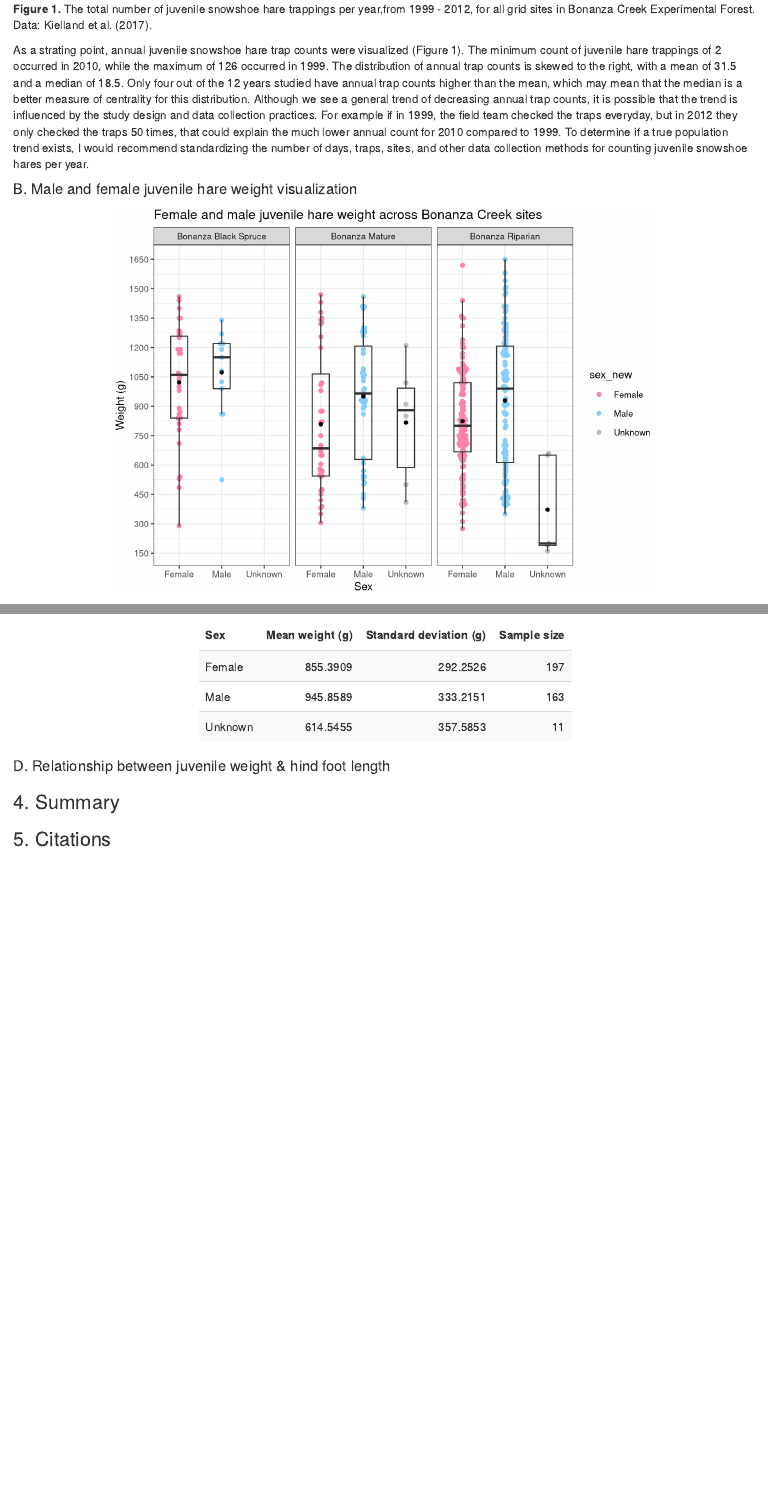
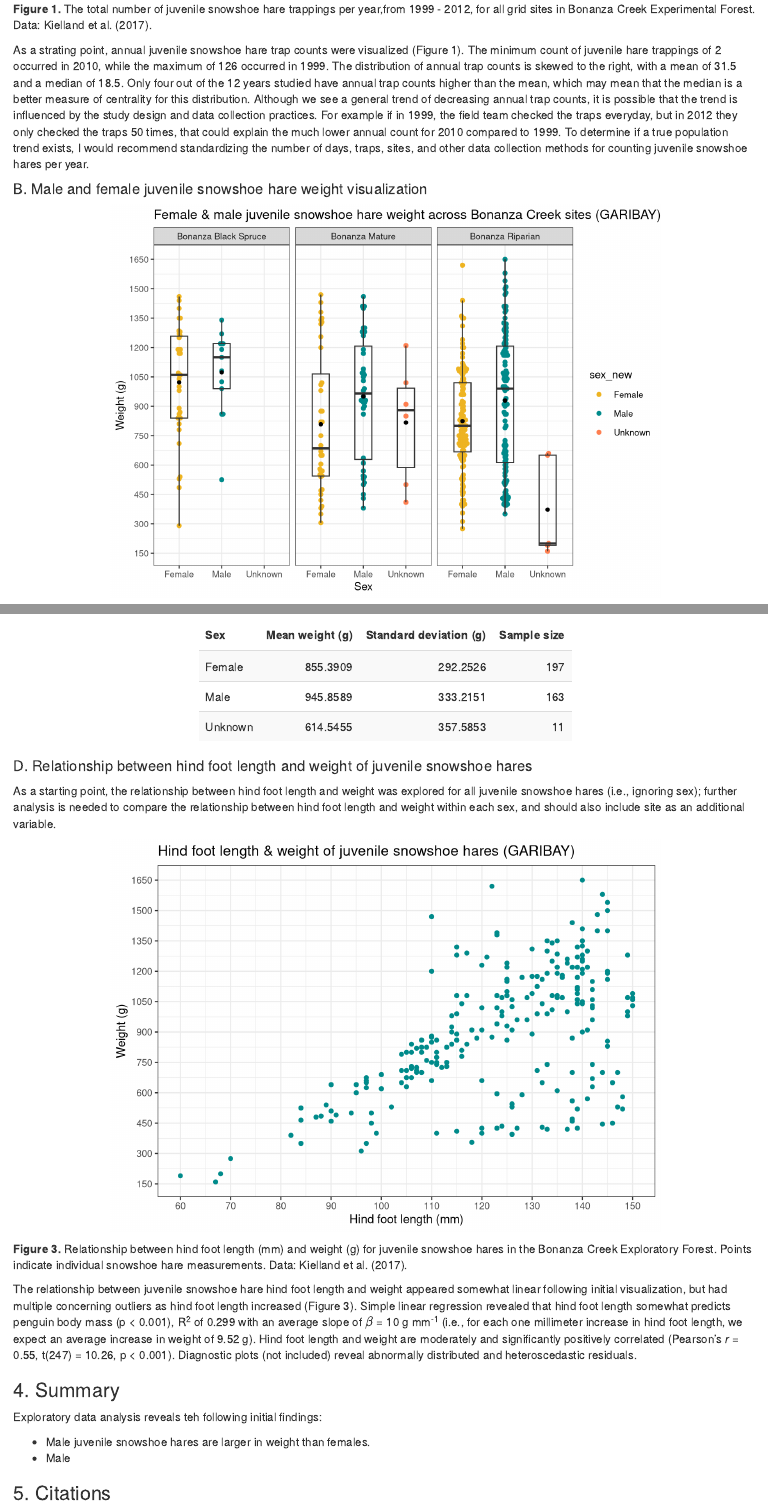
Before and after one commit to karlgaribay/206-assignment4, an R Markdown document (src/a4_task2_karla_garibay.Rmd): the page in a window 1100 px wide, from 820 px down, and a second part further down, joined at a grey line. Rendered offline with R 4.5, knitr and Pandoc, with nearby package versions; some code elsewhere in the file could not run offline.

Commit message:
completed iii and iv

````diff
--- a/src/a4_task2_karla_garibay.Rmd
+++ b/src/a4_task2_karla_garibay.Rmd
@@ -63,21 +67,23 @@ counts_stats <- hares_counts %>%
             median_count = median(n))
 ```
 
-#### B. Male and female juvenile hare weight visualization
+#### B. Male and female juvenile snowshoe hare weight visualization
 
 ```{r, fig.align="center"}
+#Create subset of juvenile hares
 juvenile_hares <- bonanza_hares %>%
   filter(age == "j") %>%
-  mutate(sex_new = case_when(sex == "f" ~ "Female",
+  mutate(sex_new = case_when(sex == "f" ~ "Female", #create more descriptive sex column
                              sex == "m" ~ "Male",
                              TRUE ~ "Unknown"))
 
+#Plot female, male, and unknown juvenile hare weights using ggplot_beeswarm for each sample site
 p <- ggplot(data = juvenile_hares,
        aes(x = sex_new,
            y = weight)) +
   geom_beeswarm(aes(color = sex_new)) +
-  scale_color_manual(values = c("palevioletred1", "lightskyblue", "grey")) +
-  geom_boxplot(fill = NA, width = 0.4, outlier.color = NA) +
+  scale_color_manual(values = c("goldenrod2", "cyan4", "coral")) +
+  geom_boxplot(fill = NA, width = 0.4, outlier.color = NA) + #Add percentiles, median, and mean statistics to beeswarm plot
   stat_summary(fun=mean,
                geom="point",
                shape=20,
@@ -86,15 +92,14 @@ p <- ggplot(data = juvenile_hares,
                fill="black") +
   labs(x = "Sex",
        y = "Weight (g)",
-       title = "Female and male juvenile hare weight across Bonanza Creek sites") +
+       title = "Female & male juvenile snowshoe hare weight across Bonanza Creek sites (GARIBAY)") +
   scale_y_continuous(breaks = seq(from = 0, to = 1650, by = 150)) +
   facet_wrap(~grid) +
   theme_bw(base_size = 10)
 
-
+#Rename grid titles
 grid.labs <- c("Bonanza Black Spruce", "Bonanza Mature", "Bonanza Riparian")
 names(grid.labs) <- c("bonbs", "bonmat", "bonrip")
-
 p + facet_wrap(~grid, labeller = labeller(grid = grid.labs))
 
 ```
@@ -164,17 +171,48 @@ On average, juvenile male snowshoe hares have higher mean weights than females (
 
 
 ```{r}
+#Create table with mean, sd, and n for female and male hares
 weight_stats <- juvenile_hares %>%
-  filter(weight != "NA") %>%
+  filter(weight != "NA") %>% #Remove NA weight measurements
   group_by(sex_new) %>%
   summarize(mean = mean(weight),
             standard_deviation = sd(weight),
             sample_size = n())
 
+#Make table easier to read and update columns
 weight_stats %>%
   kbl(col.names = c("Sex", "Mean weight (g)", "Standard deviation (g)", "Sample size")) %>%
   kable_styling(bootstrap_options = "striped", full_width = FALSE)
+
 ```
 
 
-#### D. Relationship between juvenile weight & hind foot length
+#### D. Relationship between hind foot length and weight of juvenile snowshoe hares
+
+As a starting point, the relationship between hind foot length and weight was explored for all juvenile snowshoe hares (i.e., ignoring sex); further analysis is needed to compare the relationship between hind foot length and weight within each sex, and should also include site as an additional variable.
+
+```{r, fig.align="center"}
+#Plot juvenile hind foot length vs. weight
+ggplot(data = juvenile_hares,
+       aes(x = hindft,
+           y = weight)) +
+  geom_point(color = "cyan4") +
+  labs(x = "Hind foot length (mm)",
+       y = "Weight (g)",
+       title = "Hind foot length & weight of juvenile snowshoe hares (GARIBAY)") +
+  scale_x_continuous(breaks = seq(from = 0, to = 150, by = 10)) +
+  scale_y_continuous(breaks = seq(from = 0, to = 1650, by = 150)) +
+  theme_bw()
+
+#Looks somewhat linear, but has several outliers as hind foot length increases.
+```
+
+**Figure 3.** Relationship between hind foot length (mm) and weight (g) for juvenile snowshoe hares in the Bonanza Creek Exploratory Forest. Points indicate individual snowshoe hare measurements. Data: Kielland et al. (2017).
+
+```{r, include=FALSE}
+#Linear Regression model
+juvenile_lm <- lm(weight ~ hindft, data = juvenile_hares)
+
+
+#Get tidy versions of the model output to call on in text
+summary(juvenile_lm)
@@ -180,0 +226,2 @@ weight_stats %>%
+#Explore model assumptions; a linear relationship may not be the most responsible way to show relationship between hind foot length and weight.
+plot(juvenile_lm)
@@ -180,0 +236,8 @@ weight_stats %>%
+#Visualize the model, even though I'm concerned that linear regresion is not a valid tool to describe the relationship between hind foot length and weight.
+ggplot(data = juvenile_hares,
+       aes(x = hindft,
+           y = weight)) +
+  geom_point(color = "cyan4") +
+  labs(x = "Hind foot length (mm)",
+       y = "Weight (g)",
+       title = "Hind foot length & weight of juvenile snowshoe hares (GARIBAY)") +
@@ -181,5 +249,18 @@ weight_stats %>%
+#Pearson's r correlation
+juvenile_cor <- cor.test(juvenile_hares$hindft, juvenile_hares$weight)
+
+#Get tidy version of correlation output to call on in text
+juvenile_cor_tidy <- tidy(juvenile_cor)
+#Low p-value means there is enough evidence to reject the null hypothesis that the correlation between hind foot length and weight is 0. Pearson's r tells me there is a moderate positive correlation between hind foot length and weight.
+```
+
+The relationship between juvenile snowshoe hare hind foot length and weight appeared somewhat linear following initial visualization, but had multiple concerning outliers as hind foot length increased (Figure 3). Simple linear regression revealed that hind foot length somewhat predicts penguin body mass (p < 0.001), R^2^ of `r round(juvenile_lm_out$r.squared,3)` with an average slope of $\beta$ = `r round(juvenile_lm_tidy$estimate[2])` g mm^-1^ (i.e., for each one millimeter increase in hind foot length, we expect an average increase in weight of `r round(juvenile_lm_tidy$estimate[2],2)` g). Hind foot length and weight are moderately and significantly positively correlated (Pearson's *r* = `r round(juvenile_cor_tidy$estimate,2)`, t(`r juvenile_cor_tidy$parameter`) = `r round(juvenile_cor_tidy$statistic,2)`, p < 0.001). Diagnostic plots (not included) reveal abnormally distributed and heteroscedastic residuals.
 
 ### 4. Summary
 
+Exploratory data analysis reveals teh following initial findings:
+
+- Male juvenile snowshoe hares are larger in weight than females.
+- Male
 
 ### 5. Citations
````
Also changed, not shown: src/a4_task2_karla_garibay.html, src/a4_task2_karla_garibay.Rmd (30 more changed lines).
